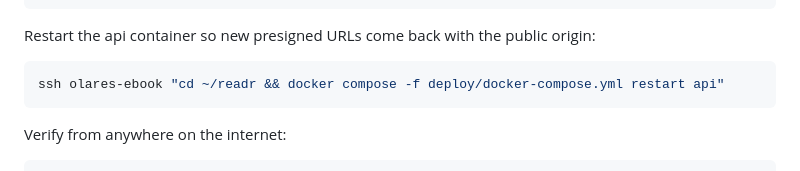
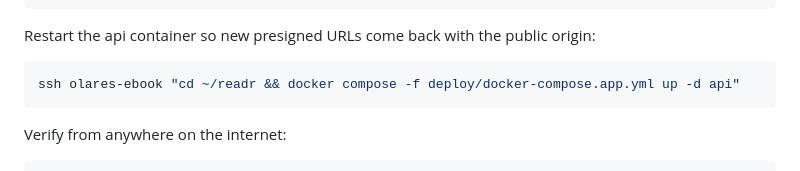
Before and after one commit to hunterchen7/readr, a Markdown page: deploy/CLOUDFLARE.md, the part around the change. GitHub-like rendering.

````diff
--- a/deploy/CLOUDFLARE.md
+++ b/deploy/CLOUDFLARE.md
@@ -98,7 +98,7 @@ Restart the api container so new presigned URLs come back with the
 public origin:
 
 ```bash
-ssh olares-ebook "cd ~/readr && docker compose -f deploy/docker-compose.yml restart api"
+ssh olares-ebook "cd ~/readr && docker compose -f deploy/docker-compose.app.yml up -d api"
 ```
 
 Verify from anywhere on the internet:
````
Also changed, not shown: deploy/OLARES.md (+80 -12 lines).
